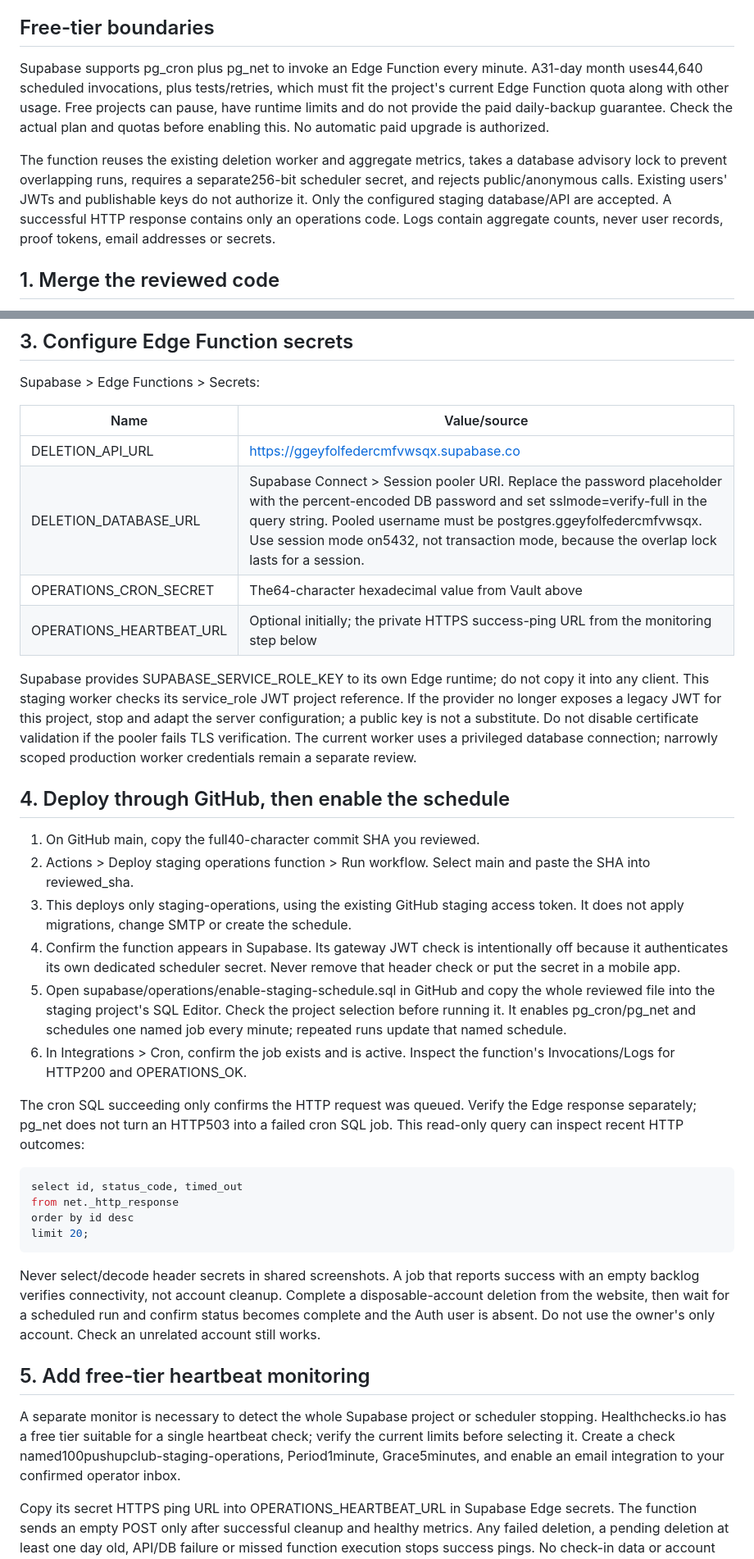
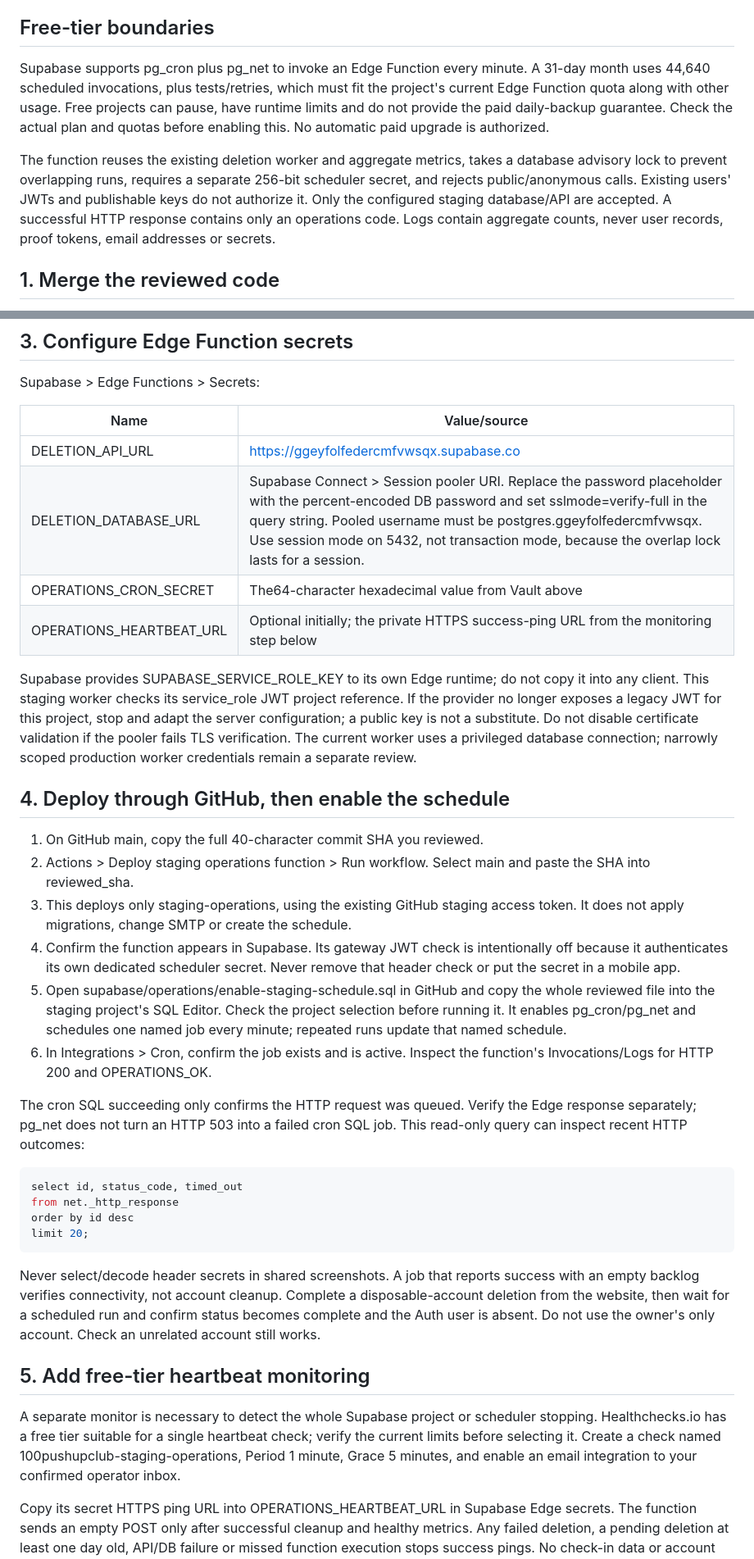
Before and after one commit to kevinckw115/100pushupclub, a Markdown page: docs/16-hosted-operations.md, 2 parts joined by grey strips. Shown at 82% size. GitHub-like rendering.

````diff
--- a/docs/16-hosted-operations.md
+++ b/docs/16-hosted-operations.md
@@ -4,9 +4,9 @@ The staging website uses Vercel. Scheduled cleanup uses the existing Supabase pr
 
 ## Free-tier boundaries
 
-Supabase supports pg_cron plus pg_net to invoke an Edge Function every minute. A31-day month uses44,640 scheduled invocations, plus tests/retries, which must fit the project's current Edge Function quota along with other usage. Free projects can pause, have runtime limits and do not provide the paid daily-backup guarantee. Check the actual plan and quotas before enabling this. No automatic paid upgrade is authorized.
+Supabase supports pg_cron plus pg_net to invoke an Edge Function every minute. A 31-day month uses 44,640 scheduled invocations, plus tests/retries, which must fit the project's current Edge Function quota along with other usage. Free projects can pause, have runtime limits and do not provide the paid daily-backup guarantee. Check the actual plan and quotas before enabling this. No automatic paid upgrade is authorized.
 
-The function reuses the existing deletion worker and aggregate metrics, takes a database advisory lock to prevent overlapping runs, requires a separate256-bit scheduler secret, and rejects public/anonymous calls. Existing users' JWTs and publishable keys do not authorize it. Only the configured staging database/API are accepted. A successful HTTP response contains only an operations code. Logs contain aggregate counts, never user records, proof tokens, email addresses or secrets.
+The function reuses the existing deletion worker and aggregate metrics, takes a database advisory lock to prevent overlapping runs, requires a separate 256-bit scheduler secret, and rejects public/anonymous calls. Existing users' JWTs and publishable keys do not authorize it. Only the configured staging database/API are accepted. A successful HTTP response contains only an operations code. Logs contain aggregate counts, never user records, proof tokens, email addresses or secrets.
 
 ## 1. Merge the reviewed code
 
@@ -34,7 +34,7 @@ Supabase > Edge Functions > Secrets:
 | Name | Value/source |
 |---|---|
 | DELETION_API_URL | https://ggeyfolfedercmfvwsqx.supabase.co |
-| DELETION_DATABASE_URL | Supabase Connect > Session pooler URI. Replace the password placeholder with the percent-encoded DB password and set sslmode=verify-full in the query string. Pooled username must be postgres.ggeyfolfedercmfvwsqx. Use session mode on5432, not transaction mode, because the overlap lock lasts for a session. |
+| DELETION_DATABASE_URL | Supabase Connect > Session pooler URI. Replace the password placeholder with the percent-encoded DB password and set sslmode=verify-full in the query string. Pooled username must be postgres.ggeyfolfedercmfvwsqx. Use session mode on 5432, not transaction mode, because the overlap lock lasts for a session. |
 | OPERATIONS_CRON_SECRET | The64-character hexadecimal value from Vault above |
 | OPERATIONS_HEARTBEAT_URL | Optional initially; the private HTTPS success-ping URL from the monitoring step below |
 
@@ -42,14 +42,14 @@ Supabase provides SUPABASE_SERVICE_ROLE_KEY to its own Edge runtime; do not copy
 
 ## 4. Deploy through GitHub, then enable the schedule
 
-1. On GitHub main, copy the full40-character commit SHA you reviewed.
+1. On GitHub main, copy the full 40-character commit SHA you reviewed.
 2. Actions > Deploy staging operations function > Run workflow. Select main and paste the SHA into reviewed_sha.
 3. This deploys only staging-operations, using the existing GitHub staging access token. It does not apply migrations, change SMTP or create the schedule.
 4. Confirm the function appears in Supabase. Its gateway JWT check is intentionally off because it authenticates its own dedicated scheduler secret. Never remove that header check or put the secret in a mobile app.
 5. Open supabase/operations/enable-staging-schedule.sql in GitHub and copy the whole reviewed file into the staging project's SQL Editor. Check the project selection before running it. It enables pg_cron/pg_net and schedules one named job every minute; repeated runs update that named schedule.
-6. In Integrations > Cron, confirm the job exists and is active. Inspect the function's Invocations/Logs for HTTP200 and OPERATIONS_OK.
+6. In Integrations > Cron, confirm the job exists and is active. Inspect the function's Invocations/Logs for HTTP 200 and OPERATIONS_OK.
 
-The cron SQL succeeding only confirms the HTTP request was queued. Verify the Edge response separately; pg_net does not turn an HTTP503 into a failed cron SQL job. This read-only query can inspect recent HTTP outcomes:
+The cron SQL succeeding only confirms the HTTP request was queued. Verify the Edge response separately; pg_net does not turn an HTTP 503 into a failed cron SQL job. This read-only query can inspect recent HTTP outcomes:
 
 ```sql
 select id, status_code, timed_out
@@ -62,7 +62,7 @@ Never select/decode header secrets in shared screenshots. A job that reports suc
 
 ## 5. Add free-tier heartbeat monitoring
 
-A separate monitor is necessary to detect the whole Supabase project or scheduler stopping. Healthchecks.io has a free tier suitable for a single heartbeat check; verify the current limits before selecting it. Create a check named100pushupclub-staging-operations, Period1minute, Grace5minutes, and enable an email integration to your confirmed operator inbox.
+A separate monitor is necessary to detect the whole Supabase project or scheduler stopping. Healthchecks.io has a free tier suitable for a single heartbeat check; verify the current limits before selecting it. Create a check named 100pushupclub-staging-operations, Period 1 minute, Grace 5 minutes, and enable an email integration to your confirmed operator inbox.
 
 Copy its secret HTTPS ping URL into OPERATIONS_HEARTBEAT_URL in Supabase Edge secrets. The function sends an empty POST only after successful cleanup and healthy metrics. Any failed deletion, a pending deletion at least one day old, API/DB failure or missed function execution stops success pings. No check-in data or account identifier is sent to the monitor. Error status reaches the threshold well before the seven-day primary-cleanup target.
 
````
Also changed, not shown: docs/15-website-operations.md (+1 -1 lines), tracking/PROGRESS.md (+4 -0 lines).
